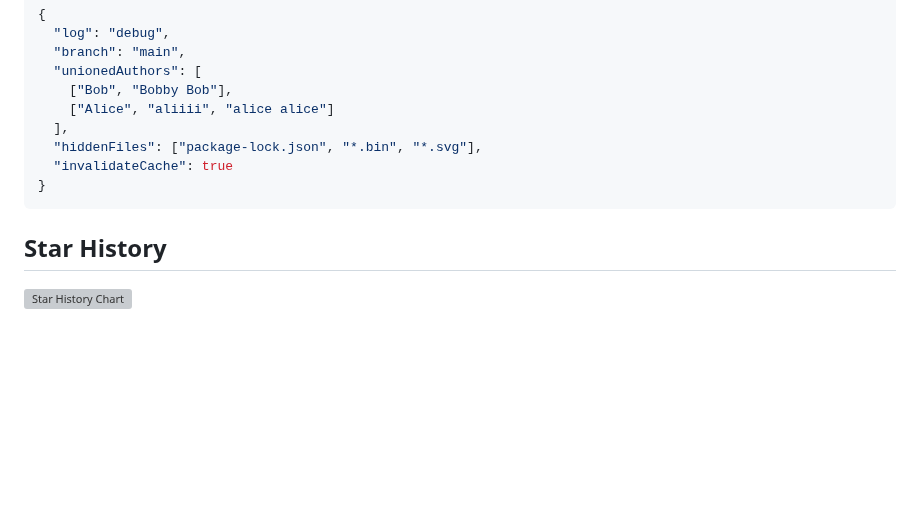
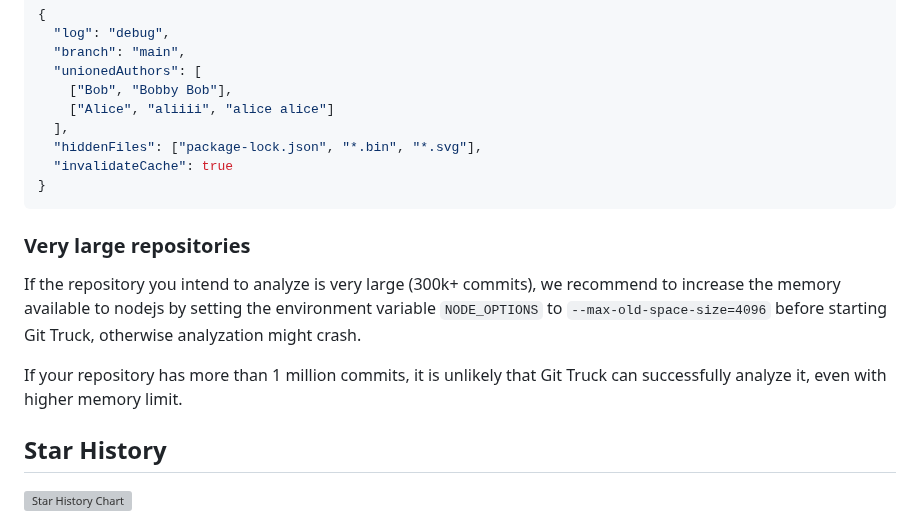
Before and after one commit to git-truck/git-truck, a Markdown page: README.md, the part around the change. Drawn GitHub-style; blank space fills up the shorter version; grey boxes are pictures that could not be loaded.

````diff
--- a/README.md
+++ b/README.md
@@ -85,6 +85,12 @@ You can also define files to ignore.
 }
 ```
 
+### Very large repositories
+
+If the repository you intend to analyze is very large (300k+ commits), we recommend to increase the memory available to nodejs by setting the environment variable `NODE_OPTIONS` to `--max-old-space-size=4096` before starting Git Truck, otherwise analyzation might crash.
+
+If your repository has more than 1 million commits, it is unlikely that Git Truck can successfully analyze it, even with higher memory limit.
+
 ## Star History
 
 [![Star History Chart](https://api.star-history.com/svg?repos=git-truck/git-truck&type=Date)](https://star-history.com/#git-truck/git-truck&Date)
````
